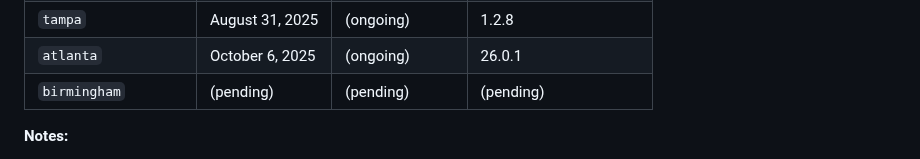
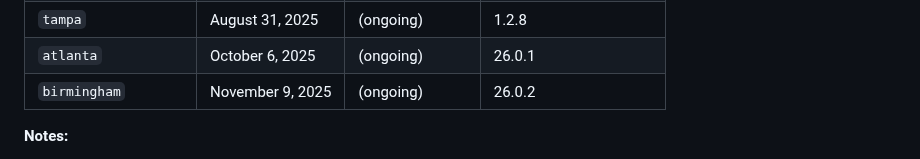
Before and after one commit to jarilammi/lutheran.radio, a Markdown page: README.md, the part around the change. Drawn GitHub-style.

Commit message:
docs: Update README for version 26.0.2 publication
- Updated 'birmingham' security model start date to November 9, 2025, with ongoing validity.

This update is applied post-approval, now that v26.0.2 is publicly available on the App Store.

```diff
--- a/README.md
+++ b/README.md
@@ -219,7 +219,7 @@ To prevent naming collisions and maintain a clear history of security models, th
 | `florida`           | August 24, 2025  | (ongoing)       | 1.2.7                  |
 | `tampa`             | August 31, 2025  | (ongoing)       | 1.2.8                  |
 | `atlanta`           | October 6, 2025  | (ongoing)       | 26.0.1                 |
-| `birmingham`        | (pending)        | (pending)       | (pending)              |
+| `birmingham`        | November 9, 2025 | (ongoing)       | 26.0.2                 |
 
 **Notes:**
 - **Valid From:** The date when the security model was first published to the App Store.
```
